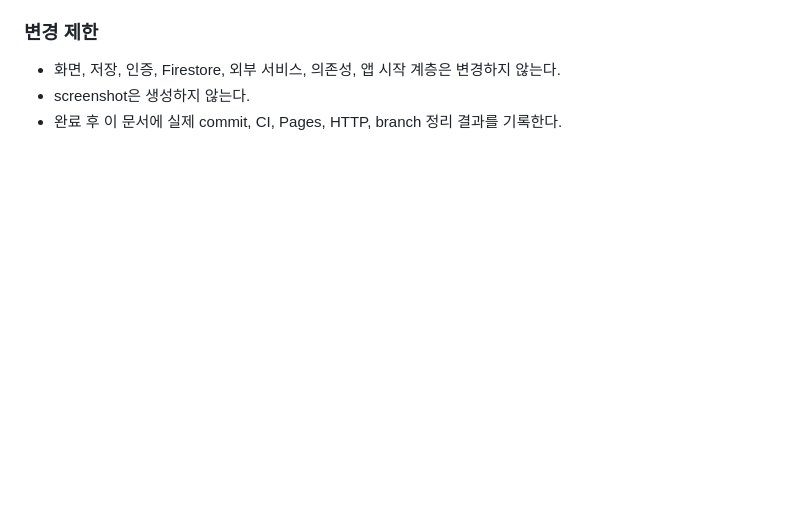
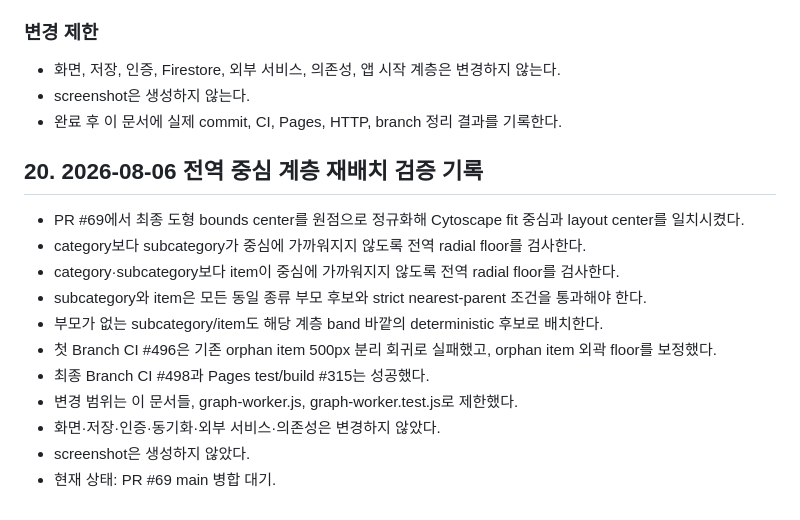
Before and after one commit to hwahyo-o/link_memo, a Markdown page: docs/PKM_GRAPH_REWORK_PLAN.md, the part around the change. Rendered like a GitHub page; blank space fills up the shorter version.

Commit message:
docs: record hierarchy band verification

```diff
--- a/docs/PKM_GRAPH_REWORK_PLAN.md
+++ b/docs/PKM_GRAPH_REWORK_PLAN.md
@@ -489,3 +489,17 @@ fixture는 가공된 구조와 일반 문자열만 사용한다.
 - 화면, 저장, 인증, Firestore, 외부 서비스, 의존성, 앱 시작 계층은 변경하지 않는다.
 - screenshot은 생성하지 않는다.
 - 완료 후 이 문서에 실제 commit, CI, Pages, HTTP, branch 정리 결과를 기록한다.
+
+## 20. 2026-08-06 전역 중심 계층 재배치 검증 기록
+
+- PR #69에서 최종 도형 bounds center를 원점으로 정규화해 Cytoscape fit 중심과 layout center를 일치시켰다.
+- category보다 subcategory가 중심에 가까워지지 않도록 전역 radial floor를 검사한다.
+- category·subcategory보다 item이 중심에 가까워지지 않도록 전역 radial floor를 검사한다.
+- subcategory와 item은 모든 동일 종류 부모 후보와 strict nearest-parent 조건을 통과해야 한다.
+- 부모가 없는 subcategory/item도 해당 계층 band 바깥의 deterministic 후보로 배치한다.
+- 첫 Branch CI #496은 기존 orphan item 500px 분리 회귀로 실패했고, orphan item 외곽 floor를 보정했다.
+- 최종 Branch CI #498과 Pages test/build #315는 성공했다.
+- 변경 범위는 이 문서들, graph-worker.js, graph-worker.test.js로 제한했다.
+- 화면·저장·인증·동기화·외부 서비스·의존성은 변경하지 않았다.
+- screenshot은 생성하지 않았다.
+- 현재 상태: PR #69 main 병합 대기.
```
